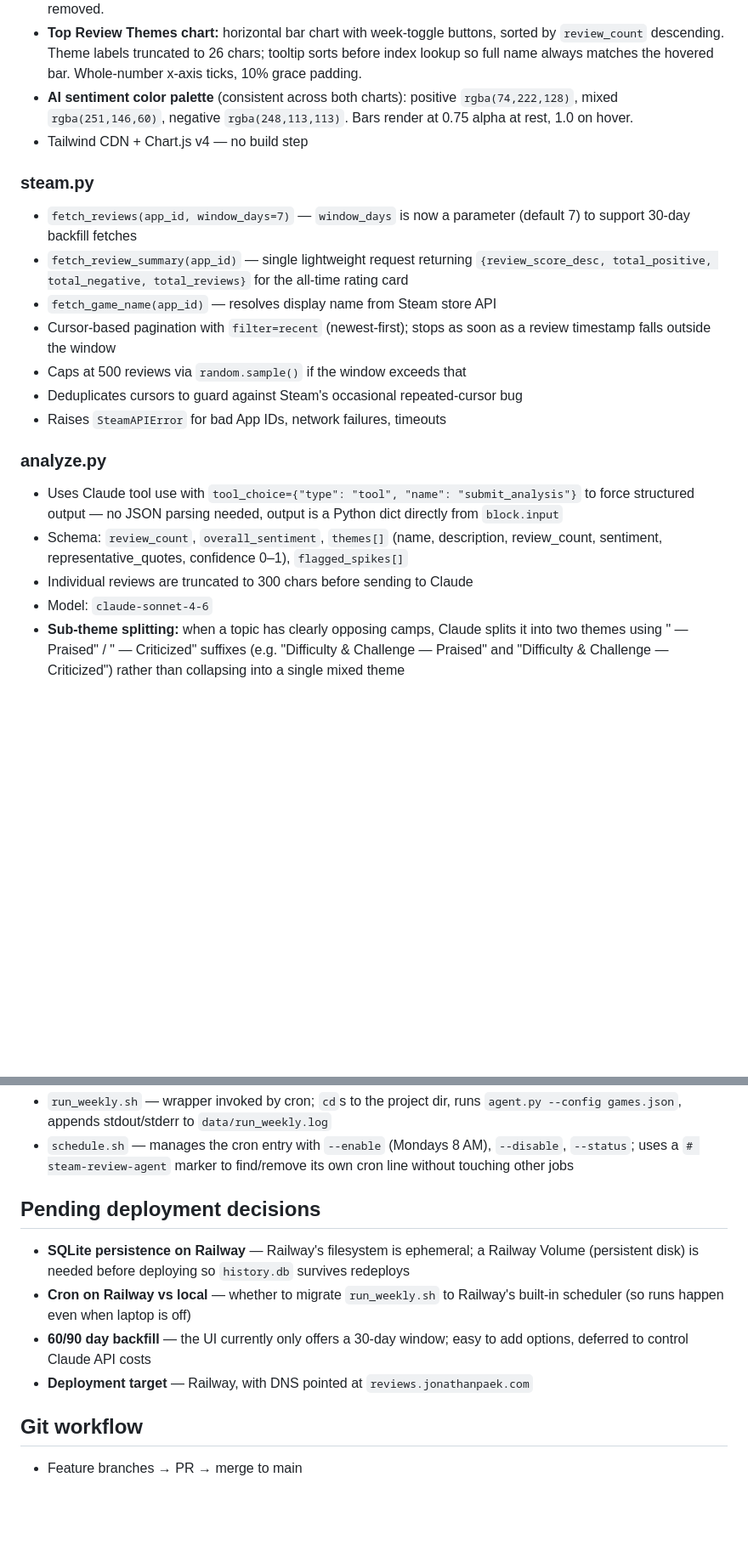
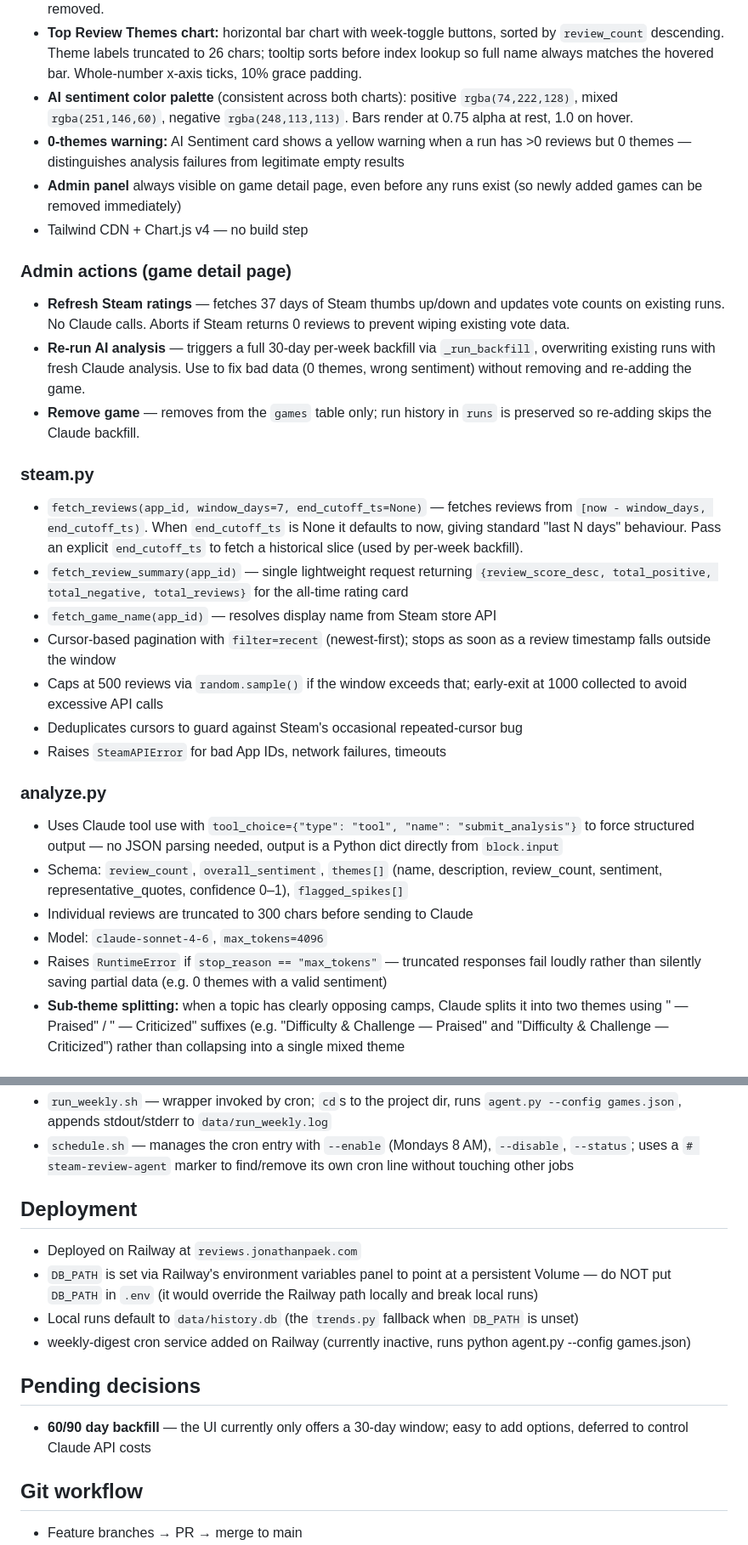
Before and after one commit to jtpaek429/steamreviewagent, a Markdown page: CLAUDE.md, 2 parts joined by grey strips. Shown at 85% size. Drawn GitHub-style; blank space fills up the shorter version.

```diff
--- a/CLAUDE.md
+++ b/CLAUDE.md
@@ -90,14 +90,21 @@ All `load_dotenv()` calls use `override=True` so `.env` always wins over shell e
 - **Sentiment Trend chart:** stacked bars of AI theme sentiment (positive/mixed/negative) per week. Raw theme sentiment counts — no scaling to vote totals. Whole-number y-axis ticks, 10% grace padding. Steam vote bars removed.
 - **Top Review Themes chart:** horizontal bar chart with week-toggle buttons, sorted by `review_count` descending. Theme labels truncated to 26 chars; tooltip sorts before index lookup so full name always matches the hovered bar. Whole-number x-axis ticks, 10% grace padding.
 - **AI sentiment color palette** (consistent across both charts): positive `rgba(74,222,128)`, mixed `rgba(251,146,60)`, negative `rgba(248,113,113)`. Bars render at 0.75 alpha at rest, 1.0 on hover.
+- **0-themes warning:** AI Sentiment card shows a yellow warning when a run has >0 reviews but 0 themes — distinguishes analysis failures from legitimate empty results
+- **Admin panel** always visible on game detail page, even before any runs exist (so newly added games can be removed immediately)
 - Tailwind CDN + Chart.js v4 — no build step
 
+### Admin actions (game detail page)
+- **Refresh Steam ratings** — fetches 37 days of Steam thumbs up/down and updates vote counts on existing runs. No Claude calls. Aborts if Steam returns 0 reviews to prevent wiping existing vote data.
+- **Re-run AI analysis** — triggers a full 30-day per-week backfill via `_run_backfill`, overwriting existing runs with fresh Claude analysis. Use to fix bad data (0 themes, wrong sentiment) without removing and re-adding the game.
+- **Remove game** — removes from the `games` table only; run history in `runs` is preserved so re-adding skips the Claude backfill.
+
 ### steam.py
-- `fetch_reviews(app_id, window_days=7)` — `window_days` is now a parameter (default 7) to support 30-day backfill fetches
+- `fetch_reviews(app_id, window_days=7, end_cutoff_ts=None)` — fetches reviews from `[now - window_days, end_cutoff_ts)`. When `end_cutoff_ts` is None it defaults to now, giving standard "last N days" behaviour. Pass an explicit `end_cutoff_ts` to fetch a historical slice (used by per-week backfill).
 - `fetch_review_summary(app_id)` — single lightweight request returning `{review_score_desc, total_positive, total_negative, total_reviews}` for the all-time rating card
 - `fetch_game_name(app_id)` — resolves display name from Steam store API
 - Cursor-based pagination with `filter=recent` (newest-first); stops as soon as a review timestamp falls outside the window
-- Caps at 500 reviews via `random.sample()` if the window exceeds that
+- Caps at 500 reviews via `random.sample()` if the window exceeds that; early-exit at 1000 collected to avoid excessive API calls
 - Deduplicates cursors to guard against Steam's occasional repeated-cursor bug
 - Raises `SteamAPIError` for bad App IDs, network failures, timeouts
 
@@ -105,7 +112,8 @@ All `load_dotenv()` calls use `override=True` so `.env` always wins over shell e
 - Uses Claude tool use with `tool_choice={"type": "tool", "name": "submit_analysis"}` to force structured output — no JSON parsing needed, output is a Python dict directly from `block.input`
 - Schema: `review_count`, `overall_sentiment`, `themes[]` (name, description, review_count, sentiment, representative_quotes, confidence 0–1), `flagged_spikes[]`
 - Individual reviews are truncated to 300 chars before sending to Claude
-- Model: `claude-sonnet-4-6`
+- Model: `claude-sonnet-4-6`, `max_tokens=4096`
+- Raises `RuntimeError` if `stop_reason == "max_tokens"` — truncated responses fail loudly rather than silently saving partial data (e.g. 0 themes with a valid sentiment)
 - **Sub-theme splitting:** when a topic has clearly opposing camps, Claude splits it into two themes using " — Praised" / " — Criticized" suffixes (e.g. "Difficulty & Challenge — Praised" and "Difficulty & Challenge — Criticized") rather than collapsing into a single mixed theme
 
 ### email_sender.py
@@ -135,12 +143,15 @@ All `load_dotenv()` calls use `override=True` so `.env` always wins over shell e
 - `run_weekly.sh` — wrapper invoked by cron; `cd`s to the project dir, runs `agent.py --config games.json`, appends stdout/stderr to `data/run_weekly.log`
 - `schedule.sh` — manages the cron entry with `--enable` (Mondays 8 AM), `--disable`, `--status`; uses a `# steam-review-agent` marker to find/remove its own cron line without touching other jobs
 
-## Pending deployment decisions
+## Deployment
 
-- **SQLite persistence on Railway** — Railway's filesystem is ephemeral; a Railway Volume (persistent disk) is needed before deploying so `history.db` survives redeploys
-- **Cron on Railway vs local** — whether to migrate `run_weekly.sh` to Railway's built-in scheduler (so runs happen even when laptop is off)
+- Deployed on Railway at `reviews.jonathanpaek.com`
+- `DB_PATH` is set via Railway's environment variables panel to point at a persistent Volume — do NOT put `DB_PATH` in `.env` (it would override the Railway path locally and break local runs)
+- Local runs default to `data/history.db` (the `trends.py` fallback when `DB_PATH` is unset)
+- weekly-digest cron service added on Railway (currently inactive, runs python agent.py --config games.json)
+
+## Pending decisions
 - **60/90 day backfill** — the UI currently only offers a 30-day window; easy to add options, deferred to control Claude API costs
-- **Deployment target** — Railway, with DNS pointed at `reviews.jonathanpaek.com`
 
 ## Git workflow
 
```
Also changed, not shown: other parts of CLAUDE.md (+2 -2 lines).
